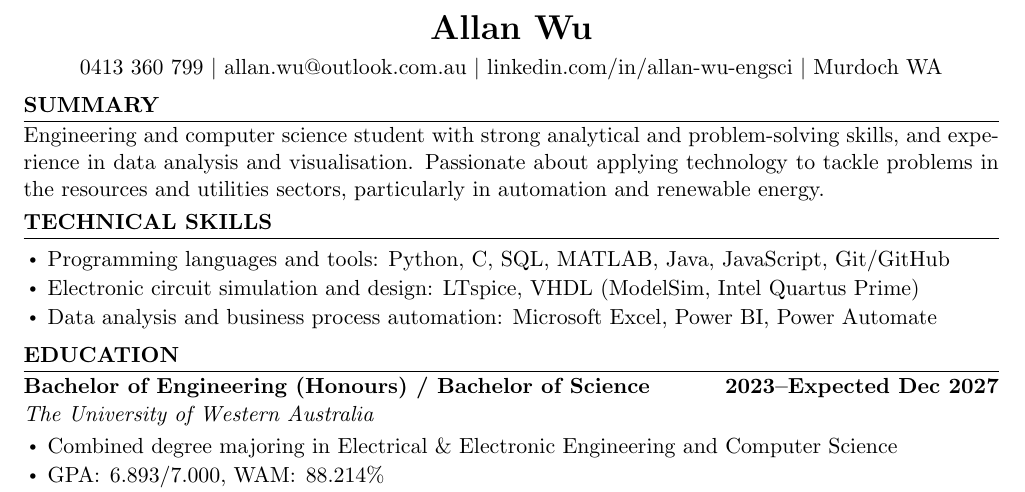
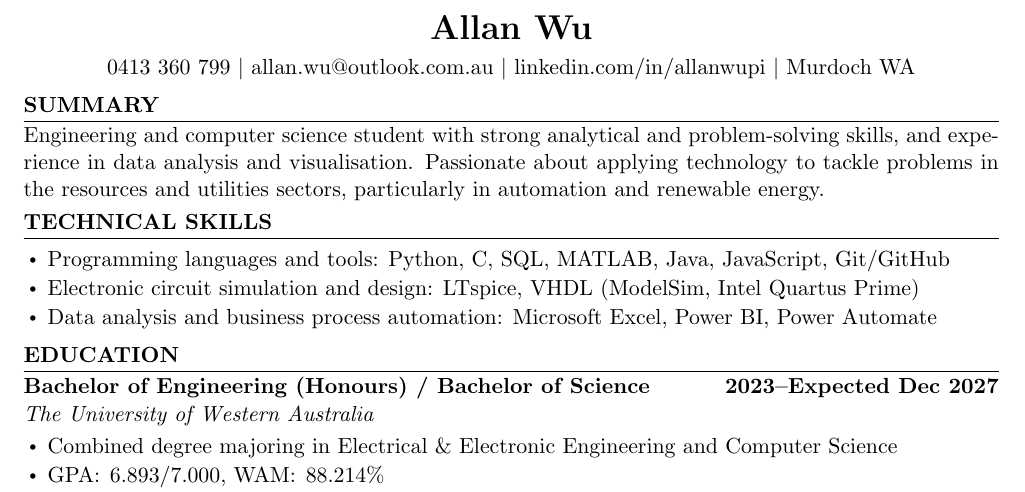
Before and after one commit to allanwupi/resume-2026, a LaTeX document (main.tex): part of the page, cut so that both start at the same text. Compiled offline with pdfLaTeX.

Commit message:
update linkedin url

```diff
--- a/main.tex
+++ b/main.tex
@@ -49,7 +49,7 @@
     \textbar{}
     \href{mailto:allan.wu@outlook.com.au}{allan.wu@outlook.com.au}
     \textbar{}
-    \href{https://www.linkedin.com/in/allan-wu-engsci}{linkedin.com/in/allan-wu-engsci}
+    \href{https://www.linkedin.com/in/allanwupi}{linkedin.com/in/allanwupi}
     \textbar{}
     Murdoch WA
 \end{center}
```
Also changed, not shown: main.pdf.
